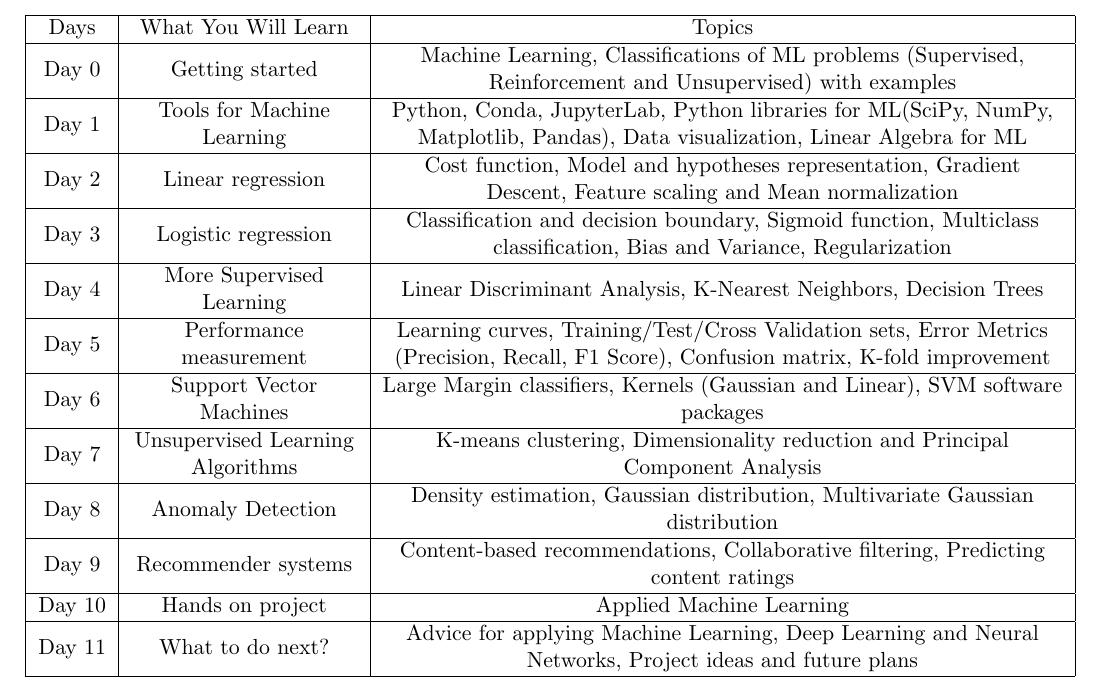
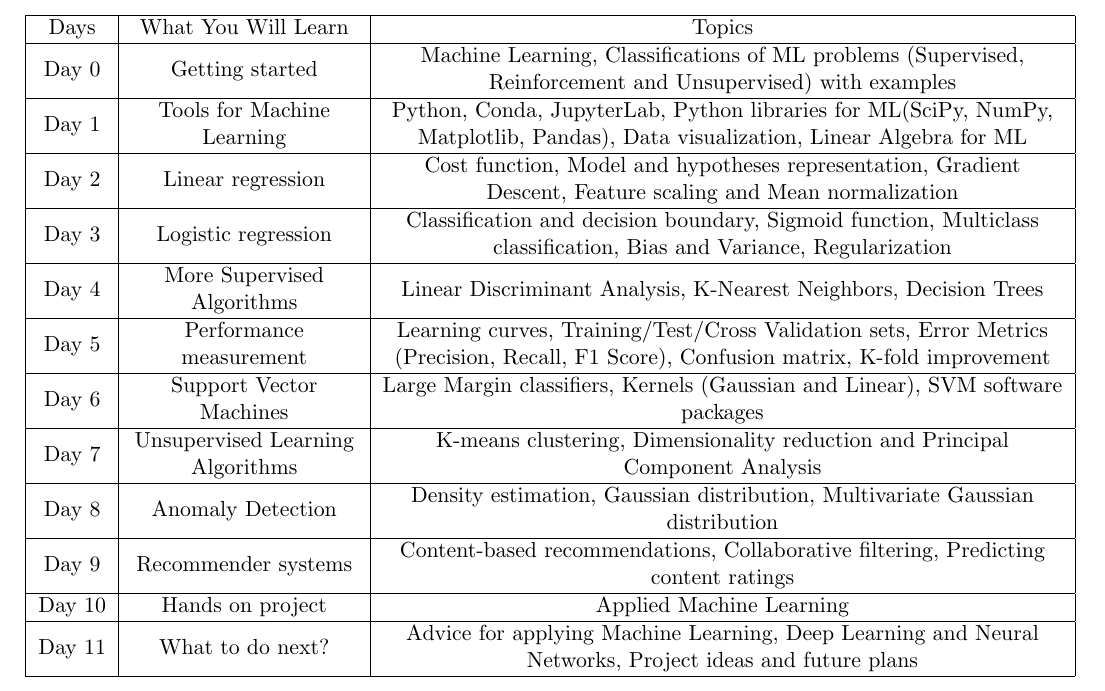
Before and after one commit to shuaibw/GyanJamStuffs, a LaTeX document (gyanJam.tex): part of the page, cut so that both start at the same text. Compiled offline with pdfLaTeX.

Commit message:
Final edit v2

```diff
--- a/gyanJam.tex
+++ b/gyanJam.tex
@@ -43,7 +43,7 @@
 Day 1 & Tools for Machine Learning &Python, Conda, JupyterLab, Python libraries for ML(SciPy, NumPy, Matplotlib, Pandas), Data visualization, Linear Algebra for ML\\ \hline
 Day 2 & Linear regression &Cost function, Model and hypotheses representation, Gradient Descent, Feature scaling and Mean normalization\\ \hline
 Day 3 & Logistic regression &Classification and decision boundary, Sigmoid function, Multiclass classification, Bias and Variance, Regularization\\ \hline
-Day 4 &More Supervised Learning &Linear Discriminant Analysis, K-Nearest Neighbors, Decision Trees\\ \hline
+Day 4 &More Supervised Algorithms &Linear Discriminant Analysis, K-Nearest Neighbors, Decision Trees\\ \hline
 Day 5 & Performance measurement &Learning curves, Training/Test/Cross Validation sets, Error Metrics (Precision, Recall, F1 Score), Confusion matrix, K-fold improvement\\ \hline
 Day 6 &Support Vector Machines&Large Margin classifiers, Kernels (Gaussian and Linear), SVM software packages\\ \hline
 Day 7 & Unsupervised Learning Algorithms & K-means clustering, Dimensionality reduction and Principal Component Analysis\\ \hline
```
Also changed, not shown: gyanJam.pdf, 1 other file.
